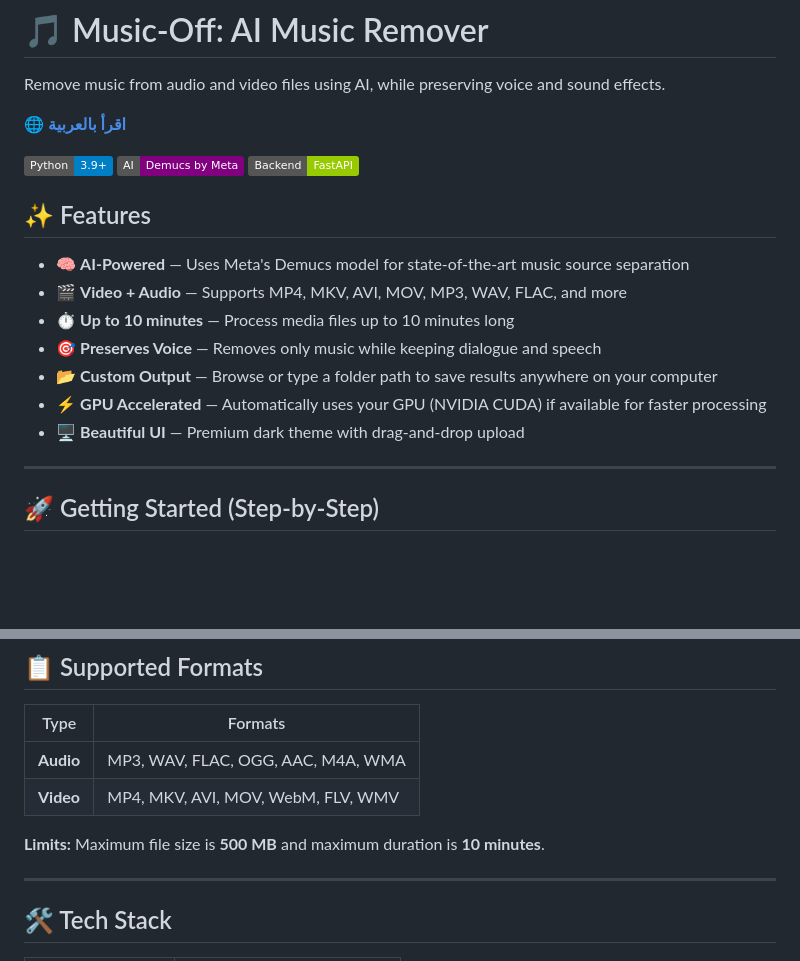
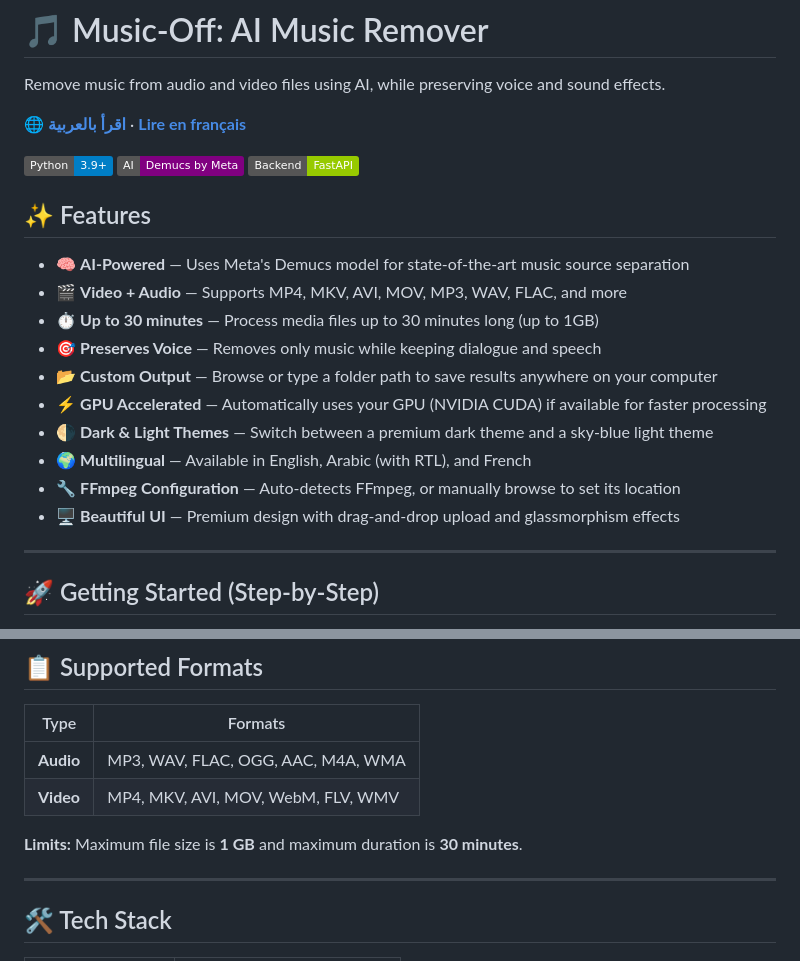
Before and after one commit to daoudz/music-off, a Markdown page: README.md, 2 parts joined by grey strips. Rendered like a GitHub page; badges without logos; blank space fills up the shorter version.

```diff
--- a/README.md
+++ b/README.md
@@ -2,7 +2,7 @@
 
 Remove music from audio and video files using AI, while preserving voice and sound effects.
 
-🌐 **[اقرأ بالعربية](README_AR.md)**
+🌐 **[اقرأ بالعربية](README_AR.md)** · **[Lire en français](README_FR.md)**
 
 ![Python](https://img.shields.io/badge/Python-3.9+-blue)
 ![Demucs](https://img.shields.io/badge/AI-Demucs%20by%20Meta-purple)
@@ -12,11 +12,14 @@ Remove music from audio and video files using AI, while preserving voice and sou
 
 - 🧠 **AI-Powered** — Uses Meta's Demucs model for state-of-the-art music source separation
 - 🎬 **Video + Audio** — Supports MP4, MKV, AVI, MOV, MP3, WAV, FLAC, and more
-- ⏱️ **Up to 10 minutes** — Process media files up to 10 minutes long
+- ⏱️ **Up to 30 minutes** — Process media files up to 30 minutes long (up to 1GB)
 - 🎯 **Preserves Voice** — Removes only music while keeping dialogue and speech
 - 📂 **Custom Output** — Browse or type a folder path to save results anywhere on your computer
 - ⚡ **GPU Accelerated** — Automatically uses your GPU (NVIDIA CUDA) if available for faster processing
-- 🖥️ **Beautiful UI** — Premium dark theme with drag-and-drop upload
+- 🌗 **Dark & Light Themes** — Switch between a premium dark theme and a sky-blue light theme
+- 🌍 **Multilingual** — Available in English, Arabic (with RTL), and French
+- 🔧 **FFmpeg Configuration** — Auto-detects FFmpeg, or manually browse to set its location
+- 🖥️ **Beautiful UI** — Premium design with drag-and-drop upload and glassmorphism effects
 
 ---
 
@@ -111,7 +114,7 @@ git clone https://github.com/daoudz/music-off.git
 | **Audio** | MP3, WAV, FLAC, OGG, AAC, M4A, WMA |
 | **Video** | MP4, MKV, AVI, MOV, WebM, FLV, WMV |
 
-**Limits:** Maximum file size is **500 MB** and maximum duration is **10 minutes**.
+**Limits:** Maximum file size is **1 GB** and maximum duration is **30 minutes**.
 
 ---
 
```
Also changed, not shown: README_AR.md (+6 -3 lines), README_FR.md (added, +142 -0 lines).
